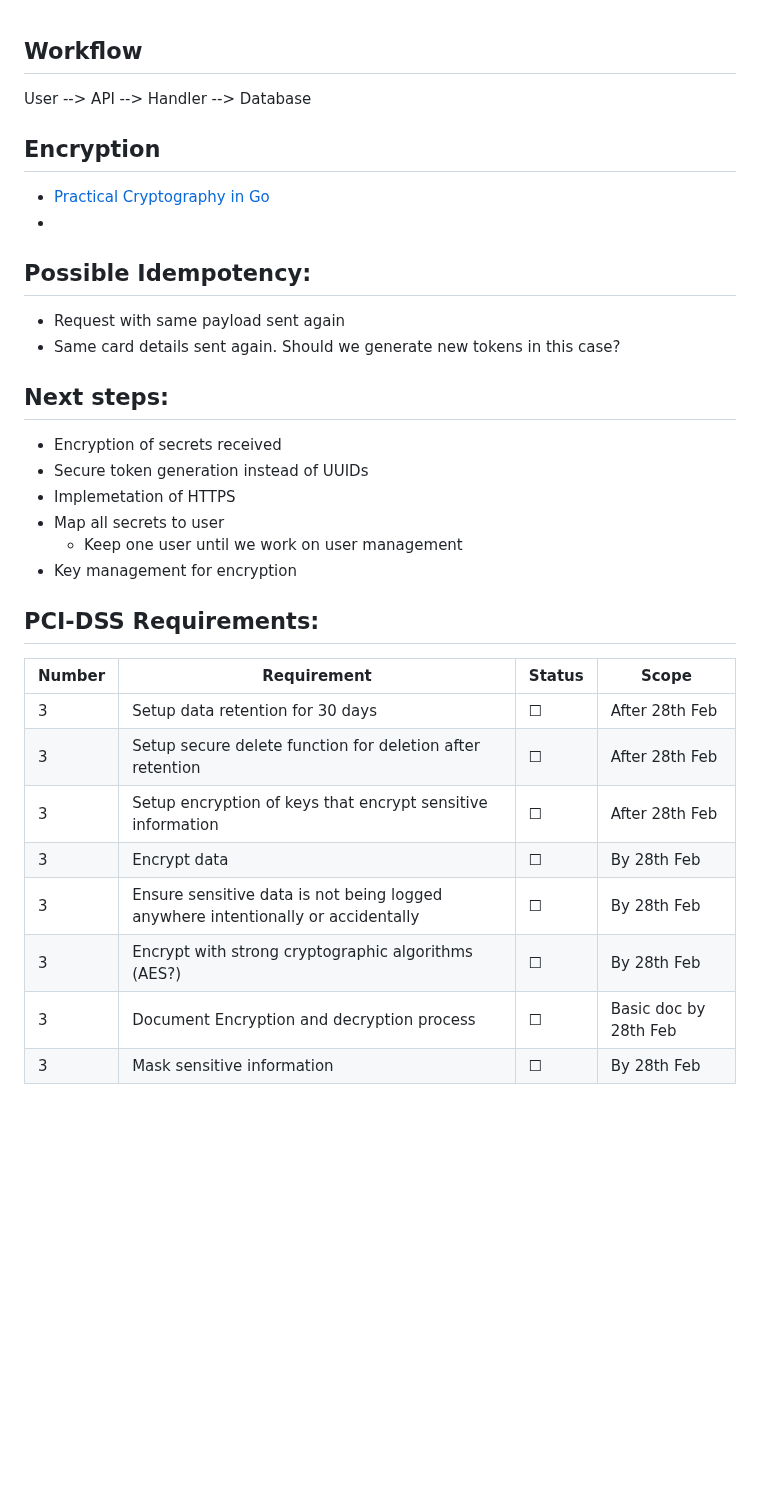
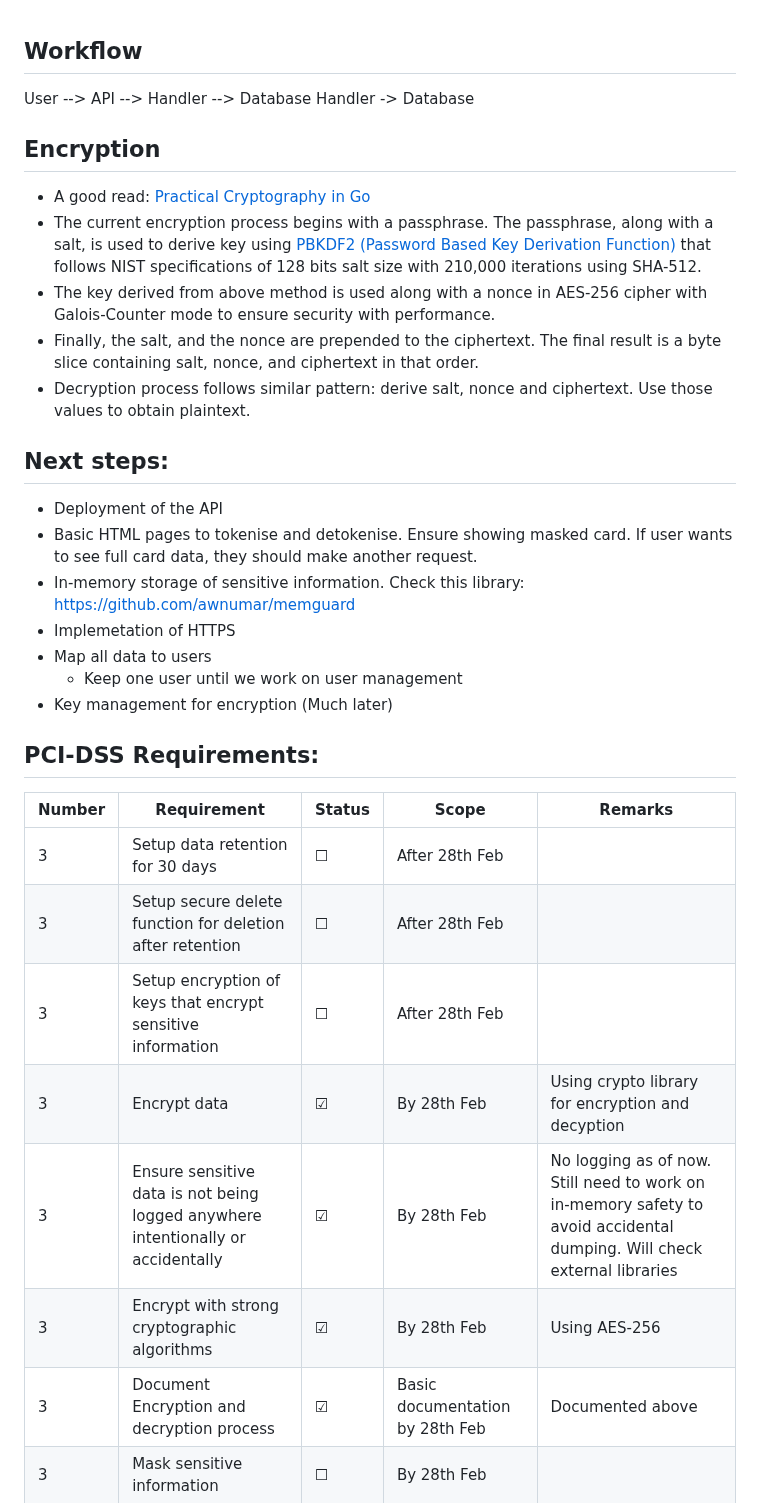
Before and after one commit to arayofcode/tokeniser, a Markdown page: README.md, the part around one of its changes. Rendered like a GitHub page; blank space fills up the shorter version.

Commit message:
Add encryption to cards, update documentation

```diff
--- a/README.md
+++ b/README.md
@@ -1,34 +1,32 @@
 ## Workflow
-User --> API --> Handler --> Database
+User --> API --> Handler --> Database Handler -> Database
 
 ## Encryption
 
-- [Practical Cryptography in Go](https://leanpub.com/gocrypto/read)
--
-
-
-
-## Possible Idempotency:
-- Request with same payload sent again
-- Same card details sent again. Should we generate new tokens in this case?
+- A good read: [Practical Cryptography in Go](https://leanpub.com/gocrypto/read)
+- The current encryption process begins with a passphrase. The passphrase, along with a salt, is used to derive key using [PBKDF2 (Password Based Key Derivation Function)](https://en.wikipedia.org/wiki/PBKDF2) that follows NIST specifications of 128 bits salt size with 210,000 iterations using SHA-512.
+- The key derived from above method is used along with a nonce in AES-256 cipher with Galois-Counter mode to ensure security with performance.
+- Finally, the salt, and the nonce are prepended to the ciphertext. The final result is a byte slice containing salt, nonce, and ciphertext in that order.
+- Decryption process follows similar pattern: derive salt, nonce and ciphertext. Use those values to obtain plaintext.
 
 ## Next steps:
-- Encryption of secrets received
-- Secure token generation instead of UUIDs
+- Deployment of the API
+- Basic HTML pages to tokenise and detokenise. Ensure showing masked card. If user wants to see full card data, they should make another request.
+- In-memory storage of sensitive information. Check this library: https://github.com/awnumar/memguard
 - Implemetation of HTTPS
-- Map all secrets to user
+- Map all data to users
 	- Keep one user until we work on user management
-- Key management for encryption
+- Key management for encryption (Much later)
 
 ## PCI-DSS Requirements:
 
-| Number | Requirement | Status | Scope |
-|-|-|-|-|
-| 3 | Setup data retention for 30 days | &#9744; | After 28th Feb |
-| 3 | Setup secure delete function for deletion after retention | &#9744; | After 28th Feb |
-| 3 | Setup encryption of keys that encrypt sensitive information | &#9744; | After 28th Feb |
-| 3 | Encrypt data | &#9744; | By 28th Feb |
-| 3 | Ensure sensitive data is not being logged anywhere intentionally or accidentally | &#9744; | By 28th Feb |
-| 3 | Encrypt with strong cryptographic algorithms (AES?) | &#9744; | By 28th Feb |
-| 3 | Document Encryption and decryption process | &#9744; | Basic doc by 28th Feb |
+| Number | Requirement | Status | Scope | Remarks |
+|-|-|-|-|-|
+| 3 | Setup data retention for 30 days | &#9744; | After 28th Feb | |
+| 3 | Setup secure delete function for deletion after retention | &#9744; | After 28th Feb | |
+| 3 | Setup encryption of keys that encrypt sensitive information | &#9744; | After 28th Feb | |
+| 3 | Encrypt data | &#9745; | By 28th Feb | Using crypto library for encryption and decyption |
+| 3 | Ensure sensitive data is not being logged anywhere intentionally or accidentally | &#9745; | By 28th Feb | No logging as of now. Still need to work on in-memory safety to avoid accidental dumping. Will check external libraries |
+| 3 | Encrypt with strong cryptographic algorithms | &#9745; | By 28th Feb | Using AES-256 |
+| 3 | Document Encryption and decryption process | &#9745; | Basic documentation by 28th Feb | Documented above |
 | 3 | Mask sensitive information | &#9744; | By 28th Feb |
```
Also changed, not shown: other parts of README.md (+17 -1 lines), docs/PCI-DSS.md (renamed from PCI-DSS.md), docs/challenge.md (renamed from challenge.md), docs/image-1.png (added), docs/image.png (renamed from image.png), 13 other files.
